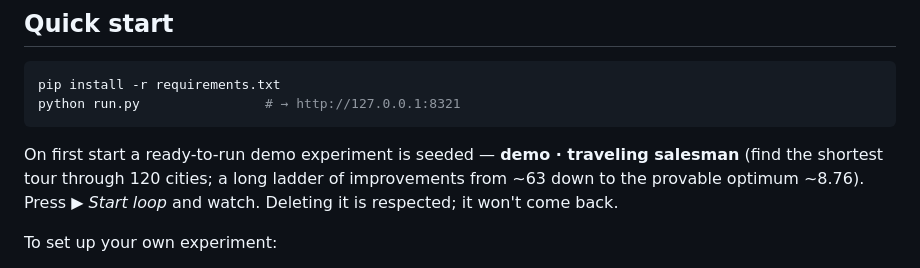
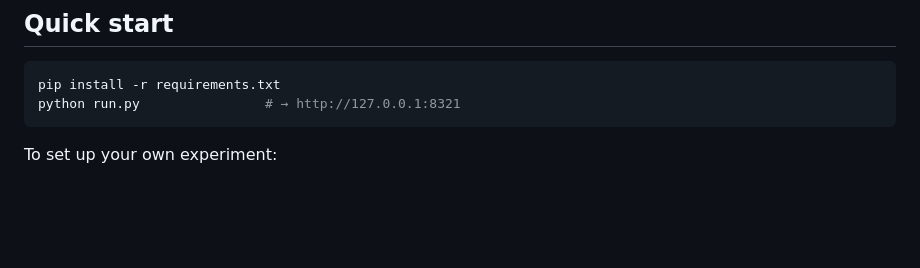
Before and after one commit to LckyLke/AutoResearchLab, a Markdown page: README.md, the part around the change. Rendered like a GitHub page; blank space fills up the shorter version.

Commit message:
Update README to remove demo experiment details
Removed demo experiment description from README.

````diff
--- a/README.md
+++ b/README.md
@@ -27,10 +27,6 @@ pip install -r requirements.txt
 python run.py                # → http://127.0.0.1:8321
 ```
 
-On first start a ready-to-run demo experiment is seeded — **demo ·
-traveling salesman** (find the shortest tour through 120 cities; a long
-ladder of improvements from ~63 down to the provable optimum ~8.76). Press
-▶ *Start loop* and watch. Deleting it is respected; it won't come back.
 
 To set up your own experiment:
 
````
